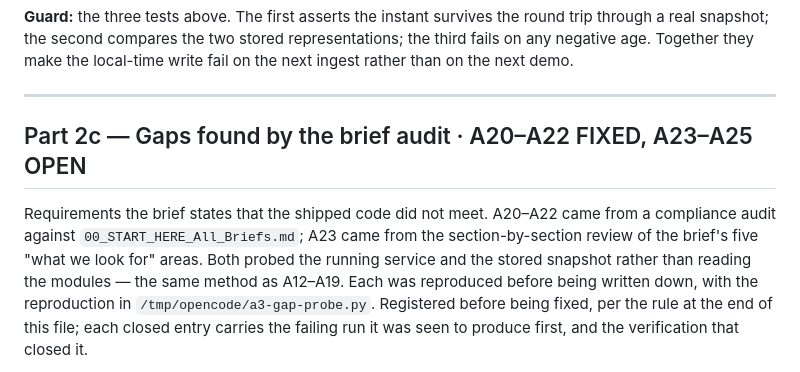
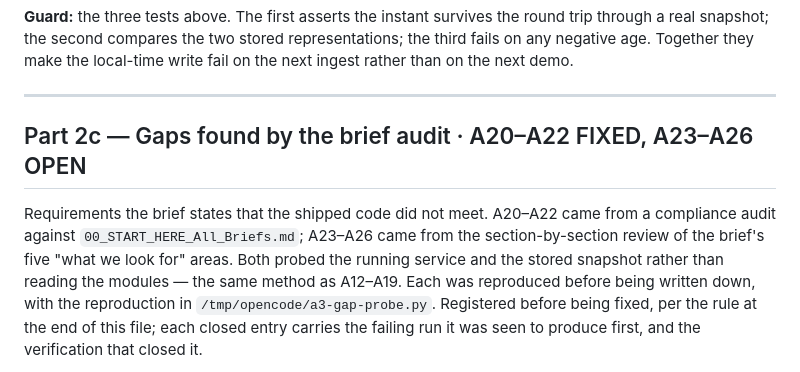
Before and after one commit to gbhaswara/devx_FDE_A3_Product_Discovery, a Markdown page: BUG.md, the part around one of its changes. Rendered like a GitHub page.

```diff
--- a/BUG.md
+++ b/BUG.md
@@ -635,11 +635,11 @@ local-time write fail on the next ingest rather than on the next demo.
 
 ---
 
-## Part 2c — Gaps found by the brief audit · A20–A22 FIXED, A23–A25 OPEN
+## Part 2c — Gaps found by the brief audit · A20–A22 FIXED, A23–A26 OPEN
 
 Requirements the brief states that the shipped code did not meet. A20–A22 came
-from a compliance audit against `00_START_HERE_All_Briefs.md`; A23 came from the
-section-by-section review of the brief's five "what we look for" areas. Both
+from a compliance audit against `00_START_HERE_All_Briefs.md`; A23–A26 came from
+the section-by-section review of the brief's five "what we look for" areas. Both
 probed the running service and the stored snapshot rather than reading the
 modules — the same method as A12–A19. Each was reproduced before being written
 down, with the reproduction in `/tmp/opencode/a3-gap-probe.py`. Registered
```
Also changed, not shown: other parts of BUG.md (+55 -3 lines).
